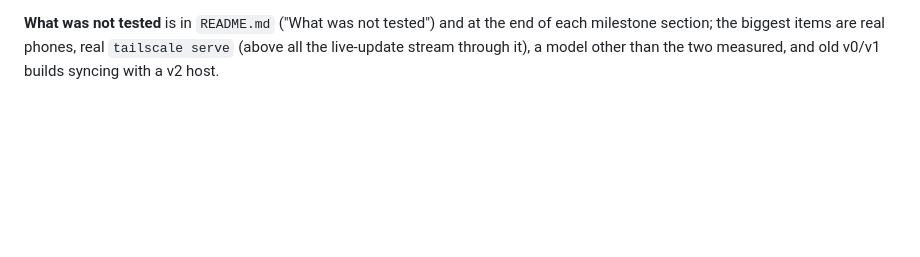
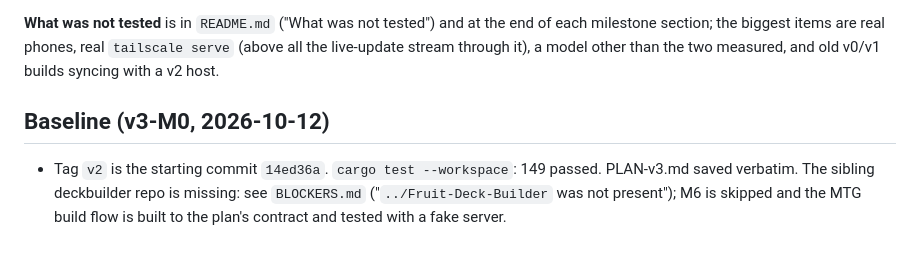
Before and after one commit to GregFromIT/COUPLYCRAB, a Markdown page: docs/DECISIONS.md, the part around the change. Rendered like a GitHub page; blank space fills up the shorter version.

```diff
--- a/docs/DECISIONS.md
+++ b/docs/DECISIONS.md
@@ -416,3 +416,7 @@ Not built, either because PLAN-v2 says not to or because it would have been more
 **Bugs found by checking, not by reading** (the reason each check was worth doing): a missing `Option` key rule in v1 (earlier); the 410 returning 422 for a stale body (M3 API test); `[object HTMLDivElement]` in the program builder (M3 browser); the chat screen dying with the server (M7 browser); a category that stuck to the next shopping item (M5 browser); "Mon" for "Monday" in the assistant's prompt (M6 test); a tied "most trained muscle" picked arbitrarily (M8 test); the sum of tool results not bounded (found by working the numbers for `LEARNING.md`, then fixed and tested, M8).
 
 **What was not tested** is in `README.md` ("What was not tested") and at the end of each milestone section; the biggest items are real phones, real `tailscale serve` (above all the live-update stream through it), a model other than the two measured, and old v0/v1 builds syncing with a v2 host.
+
+## Baseline (v3-M0, 2026-10-12)
+
+- Tag `v2` is the starting commit `14ed36a`. `cargo test --workspace`: 149 passed. PLAN-v3.md saved verbatim. The sibling deckbuilder repo is missing: see `BLOCKERS.md` ("`../Fruit-Deck-Builder` was not present"); M6 is skipped and the MTG build flow is built to the plan's contract and tested with a fake server.
```
Also changed, not shown: PLAN-v3.md (added, +248 -0 lines), docs/BLOCKERS.md (+4 -0 lines).
